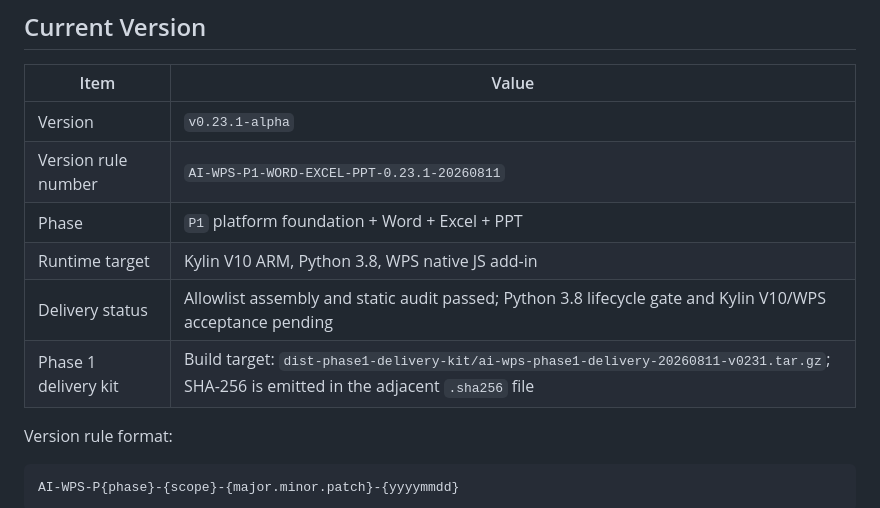
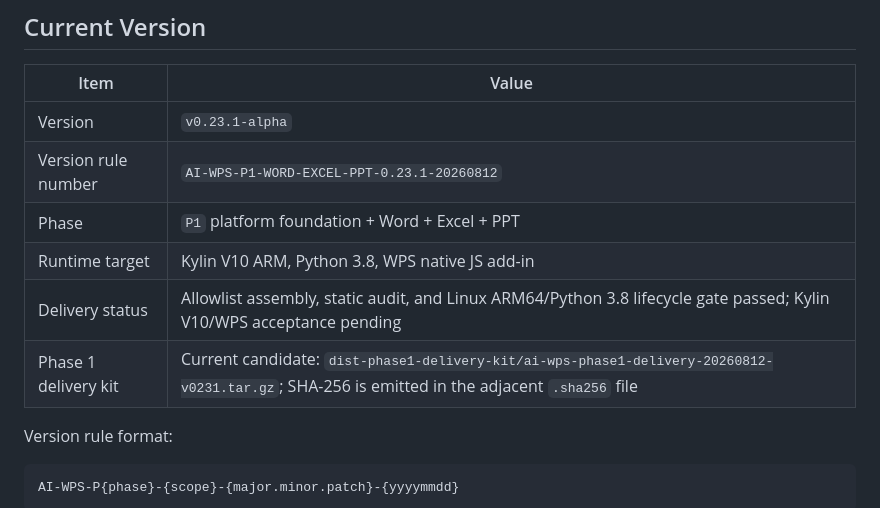
Before and after one commit to w4yne00/AI-WPS, a Markdown page: README.md, the part around the change. Drawn GitHub-style.

Commit message:
docs: align v0231 candidate metadata

```diff
--- a/README.md
+++ b/README.md
@@ -78,11 +78,11 @@ The current scope is **Phase 1: platform foundation + Word, Excel, and PPT workf
 | Item | Value |
 | --- | --- |
 | Version | `v0.23.1-alpha` |
-| Version rule number | `AI-WPS-P1-WORD-EXCEL-PPT-0.23.1-20260811` |
+| Version rule number | `AI-WPS-P1-WORD-EXCEL-PPT-0.23.1-20260812` |
 | Phase | `P1` platform foundation + Word + Excel + PPT |
 | Runtime target | Kylin V10 ARM, Python 3.8, WPS native JS add-in |
-| Delivery status | Allowlist assembly and static audit passed; Python 3.8 lifecycle gate and Kylin V10/WPS acceptance pending |
-| Phase 1 delivery kit | Build target: `dist-phase1-delivery-kit/ai-wps-phase1-delivery-20260811-v0231.tar.gz`; SHA-256 is emitted in the adjacent `.sha256` file |
+| Delivery status | Allowlist assembly, static audit, and Linux ARM64/Python 3.8 lifecycle gate passed; Kylin V10/WPS acceptance pending |
+| Phase 1 delivery kit | Current candidate: `dist-phase1-delivery-kit/ai-wps-phase1-delivery-20260812-v0231.tar.gz`; SHA-256 is emitted in the adjacent `.sha256` file |
 
 Version rule format:
 
```
Also changed, not shown: docs/codex-handoff.md (+8 -7 lines).
